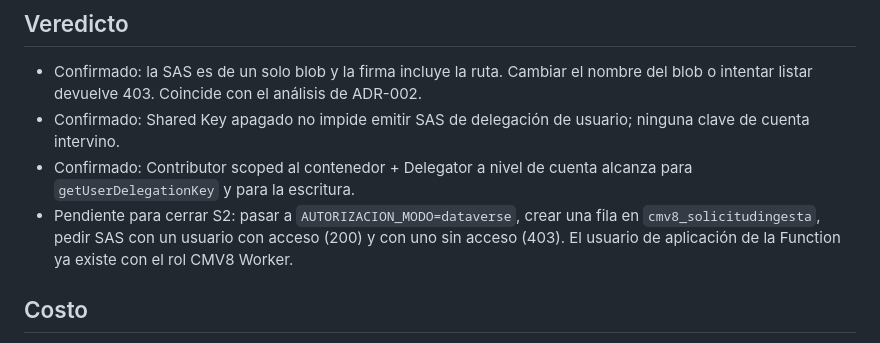
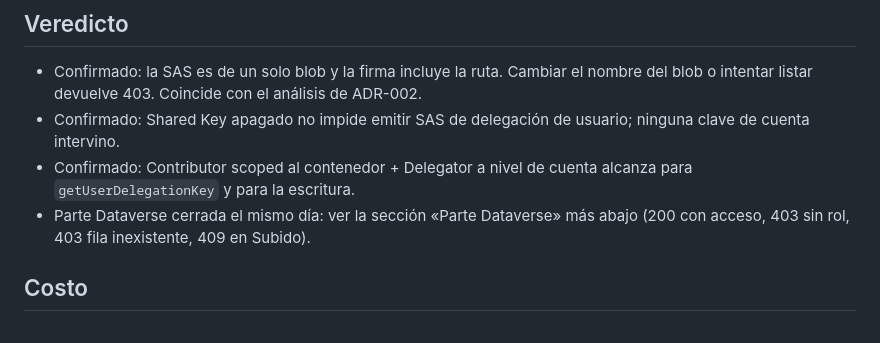
Before and after one commit to randy-kauffman/CMV8_to_PP, a Markdown page: spikes/resultados/S2-broker-sas.md, the part around the change. Rendered like a GitHub page.

Commit message:
docs(spikes): cerrar pendientes ya resueltos en S2 y S7

```diff
--- a/spikes/resultados/S2-broker-sas.md
+++ b/spikes/resultados/S2-broker-sas.md
@@ -30,7 +30,7 @@ Con Shared Key deshabilitado en la cuenta, la identidad administrada de la Funct
 - Confirmado: la SAS es de un solo blob y la firma incluye la ruta. Cambiar el nombre del blob o intentar listar devuelve 403. Coincide con el análisis de ADR-002.
 - Confirmado: Shared Key apagado no impide emitir SAS de delegación de usuario; ninguna clave de cuenta intervino.
 - Confirmado: Contributor scoped al contenedor + Delegator a nivel de cuenta alcanza para `getUserDelegationKey` y para la escritura.
-- Pendiente para cerrar S2: pasar a `AUTORIZACION_MODO=dataverse`, crear una fila en `cmv8_solicitudingesta`, pedir SAS con un usuario con acceso (200) y con uno sin acceso (403). El usuario de aplicación de la Function ya existe con el rol CMV8 Worker.
+- Parte Dataverse cerrada el mismo día: ver la sección «Parte Dataverse» más abajo (200 con acceso, 403 sin rol, 403 fila inexistente, 409 en Subido).
 
 ## Costo
 
```
Also changed, not shown: spikes/resultados/S7-conector-entra.md (+1 -1 lines).
